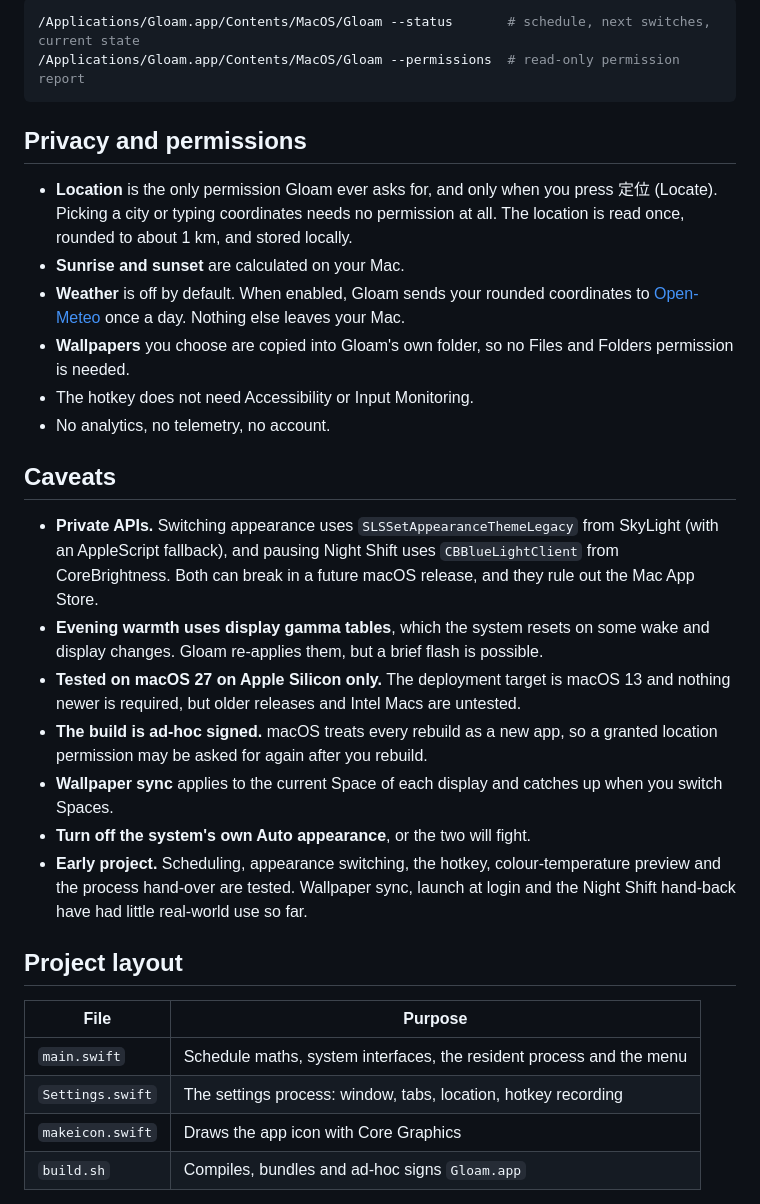
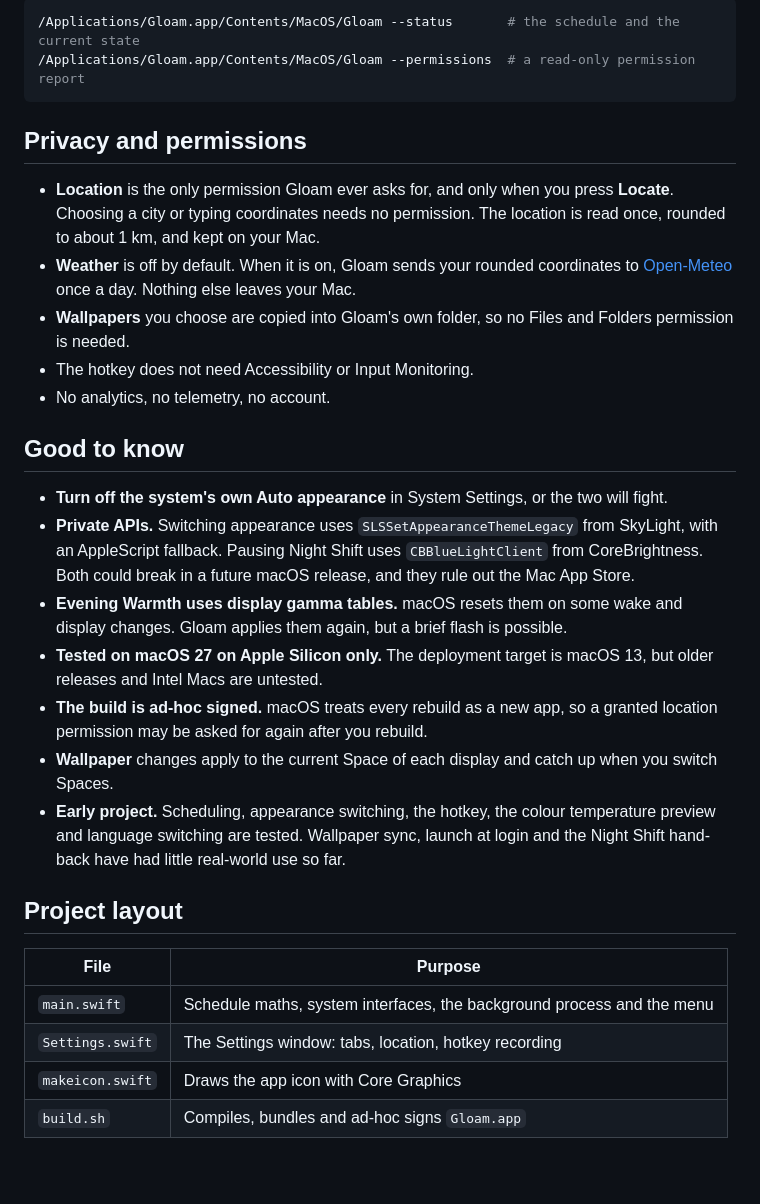
Before and after one commit to guangzhaoli/Gloam, a Markdown page: README.md, the part around one of its changes. Rendered like a GitHub page; blank space fills up the shorter version.

````diff
--- a/README.md
+++ b/README.md
@@ -109,34 +113,33 @@ Two diagnostic flags print to the terminal and exit:
 
 ```bash
-/Applications/Gloam.app/Contents/MacOS/Gloam --status       # schedule, next switches, current state
-/Applications/Gloam.app/Contents/MacOS/Gloam --permissions  # read-only permission report
+/Applications/Gloam.app/Contents/MacOS/Gloam --status       # the schedule and the current state
+/Applications/Gloam.app/Contents/MacOS/Gloam --permissions  # a read-only permission report
 ```
 
 ## Privacy and permissions
 
-- **Location** is the only permission Gloam ever asks for, and only when you press 定位 (Locate). Picking a city or typing coordinates needs no permission at all. The location is read once, rounded to about 1 km, and stored locally.
-- **Sunrise and sunset** are calculated on your Mac.
-- **Weather** is off by default. When enabled, Gloam sends your rounded coordinates to [Open-Meteo](https://open-meteo.com) once a day. Nothing else leaves your Mac.
+- **Location** is the only permission Gloam ever asks for, and only when you press **Locate**. Choosing a city or typing coordinates needs no permission. The location is read once, rounded to about 1 km, and kept on your Mac.
+- **Weather** is off by default. When it is on, Gloam sends your rounded coordinates to [Open-Meteo](https://open-meteo.com) once a day. Nothing else leaves your Mac.
 - **Wallpapers** you choose are copied into Gloam's own folder, so no Files and Folders permission is needed.
 - The hotkey does not need Accessibility or Input Monitoring.
 - No analytics, no telemetry, no account.
 
-## Caveats
+## Good to know
 
-- **Private APIs.** Switching appearance uses `SLSSetAppearanceThemeLegacy` from SkyLight (with an AppleScript fallback), and pausing Night Shift uses `CBBlueLightClient` from CoreBrightness. Both can break in a future macOS release, and they rule out the Mac App Store.
-- **Evening warmth uses display gamma tables**, which the system resets on some wake and display changes. Gloam re-applies them, but a brief flash is possible.
-- **Tested on macOS 27 on Apple Silicon only.** The deployment target is macOS 13 and nothing newer is required, but older releases and Intel Macs are untested.
+- **Turn off the system's own Auto appearance** in System Settings, or the two will fight.
+- **Private APIs.** Switching appearance uses `SLSSetAppearanceThemeLegacy` from SkyLight, with an AppleScript fallback. Pausing Night Shift uses `CBBlueLightClient` from CoreBrightness. Both could break in a future macOS release, and they rule out the Mac App Store.
+- **Evening Warmth uses display gamma tables.** macOS resets them on some wake and display changes. Gloam applies them again, but a brief flash is possible.
+- **Tested on macOS 27 on Apple Silicon only.** The deployment target is macOS 13, but older releases and Intel Macs are untested.
 - **The build is ad-hoc signed.** macOS treats every rebuild as a new app, so a granted location permission may be asked for again after you rebuild.
-- **Wallpaper sync** applies to the current Space of each display and catches up when you switch Spaces.
-- **Turn off the system's own Auto appearance**, or the two will fight.
-- **Early project.** Scheduling, appearance switching, the hotkey, colour-temperature preview and the process hand-over are tested. Wallpaper sync, launch at login and the Night Shift hand-back have had little real-world use so far.
+- **Wallpaper** changes apply to the current Space of each display and catch up when you switch Spaces.
+- **Early project.** Scheduling, appearance switching, the hotkey, the colour temperature preview and language switching are tested. Wallpaper sync, launch at login and the Night Shift hand-back have had little real-world use so far.
 
 ## Project layout
 
 | File | Purpose |
 |---|---|
-| `main.swift` | Schedule maths, system interfaces, the resident process and the menu |
-| `Settings.swift` | The settings process: window, tabs, location, hotkey recording |
+| `main.swift` | Schedule maths, system interfaces, the background process and the menu |
+| `Settings.swift` | The Settings window: tabs, location, hotkey recording |
 | `makeicon.swift` | Draws the app icon with Core Graphics |
 | `build.sh` | Compiles, bundles and ad-hoc signs `Gloam.app` |
 
````
Also changed, not shown: other parts of README.md (+68 -64 lines), README.zh-CN.md (+78 -71 lines), assets/en/schedule-light.png (added), assets/en/warmth-dark.png (added), assets/en/weather-light.png (added), assets/zh/schedule-light.png (added), assets/zh/warmth-dark.png (added), assets/zh/weather-light.png (added).
